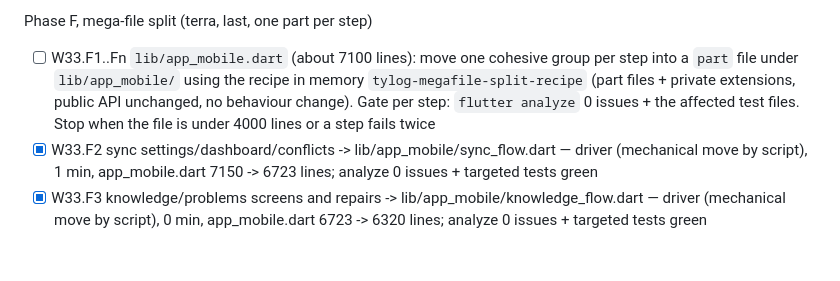
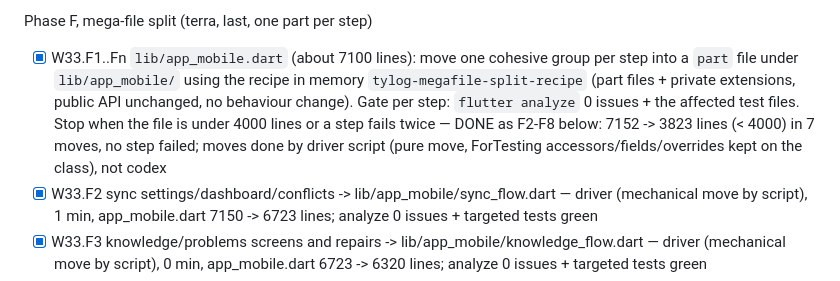
Before and after one commit to berlogabob/TypstSeq, a Markdown page: docs/plans/activity-plan.md, the part around the change. Rendered like a GitHub page; blank space fills up the shorter version.

Commit message:
W33.F1 closed: app_mobile.dart under 4000 lines
Co-Authored-By: Claude Fable 5.2 <noreply@anthropic.com>

```diff
--- a/docs/plans/activity-plan.md
+++ b/docs/plans/activity-plan.md
@@ -916,7 +916,7 @@ Phase E, cleanup
 - [ ] W33.E4 (luna) Windows launcher item from the deferred list — BLOCKED: needs definition (the deferred list says only `Windows launcher`, no concrete change)
 
 Phase F, mega-file split (terra, last, one part per step)
-- [ ] W33.F1..Fn `lib/app_mobile.dart` (about 7100 lines): move one cohesive group per step into a `part` file under `lib/app_mobile/` using the recipe in memory `tylog-megafile-split-recipe` (part files + private extensions, public API unchanged, no behaviour change). Gate per step: `flutter analyze` 0 issues + the affected test files. Stop when the file is under 4000 lines or a step fails twice
+- [x] W33.F1..Fn `lib/app_mobile.dart` (about 7100 lines): move one cohesive group per step into a `part` file under `lib/app_mobile/` using the recipe in memory `tylog-megafile-split-recipe` (part files + private extensions, public API unchanged, no behaviour change). Gate per step: `flutter analyze` 0 issues + the affected test files. Stop when the file is under 4000 lines or a step fails twice — DONE as F2-F8 below: 7152 -> 3823 lines (< 4000) in 7 moves, no step failed; moves done by driver script (pure move, ForTesting accessors/fields/overrides kept on the class), not codex
 - [x] W33.F2 sync settings/dashboard/conflicts -> lib/app_mobile/sync_flow.dart — driver (mechanical move by script), 1 min, app_mobile.dart 7150 -> 6723 lines; analyze 0 issues + targeted tests green
 - [x] W33.F3 knowledge/problems screens and repairs -> lib/app_mobile/knowledge_flow.dart — driver (mechanical move by script), 0 min, app_mobile.dart 6723 -> 6320 lines; analyze 0 issues + targeted tests green
 - [x] W33.F4 settings sheet, Typst help, attachments/citations -> lib/app_mobile/settings_flow.dart — driver (mechanical move by script), 0 min, app_mobile.dart 6304 -> 5843 lines; analyze 0 issues + targeted tests green
```
